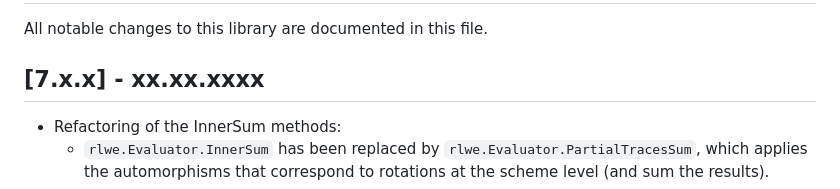
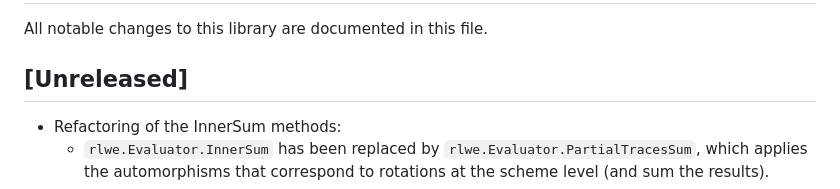
Before and after one commit to tuneinsight/lattigo, a Markdown page: CHANGELOG.md, the part around the change. Rendered like a GitHub page.

Commit message:
style: apply feedback to changelog.md and security.md

```diff
--- a/CHANGELOG.md
+++ b/CHANGELOG.md
@@ -1,7 +1,7 @@
 # Changelog
 All notable changes to this library are documented in this file.
 
-## [7.x.x] - xx.xx.xxxx
+## [Unreleased]
 - Refactoring of the InnerSum methods:
   - `rlwe.Evaluator.InnerSum` has been replaced by `rlwe.Evaluator.PartialTracesSum`, which applies the automorphisms that correspond to rotations at the scheme level (and sum the results).
   - Introduction of the `bgv.Evaluator.InnerSum` and `ckks.Evaluator.InnerSum` methods, which have the same behaviour as the old `InnerSum` method for parameters `n` and `batchSize` s.t. `0 < n*batchSize <= ctIn.Slots()` divides the number of slots. Parameters not satisfying these conditions are rejected.
```
Also changed, not shown: 1 other file.
